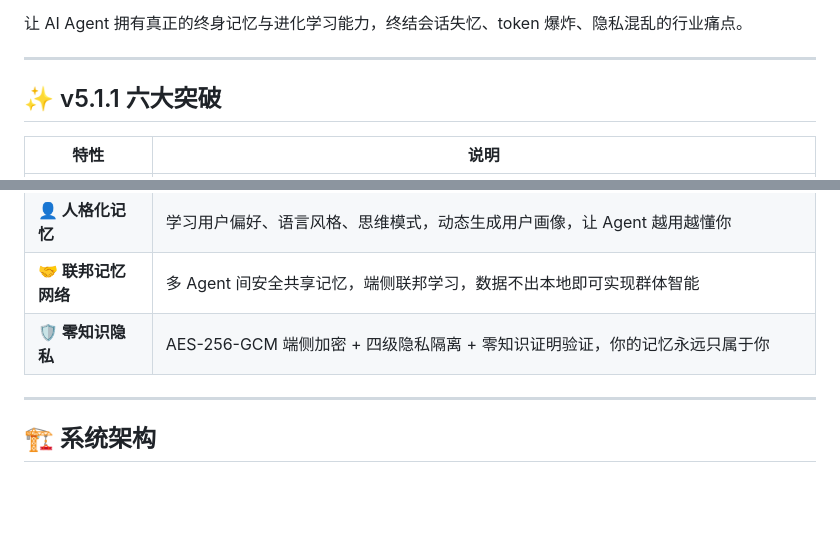
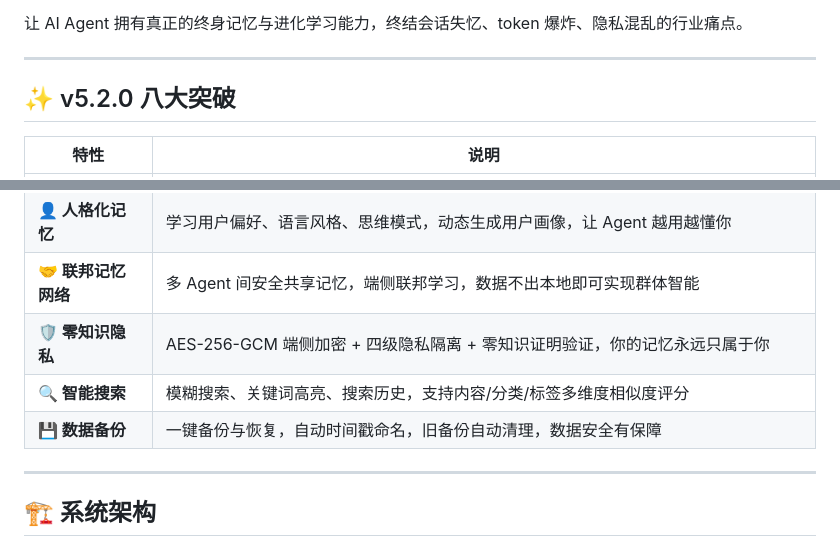
Before and after one commit to opok-ops/ClawMemory, a Markdown page: README.md, 2 parts joined by grey strips. Drawn GitHub-style; blank space fills up the shorter version.

Commit message:
fix: README 顶部 v5.1.1 六大突破 -> v5.2.0 八大突破

```diff
--- a/README.md
+++ b/README.md
@@ -6,7 +6,7 @@
 
 ---
 
-## ✨ v5.1.1 六大突破
+## ✨ v5.2.0 八大突破
 
 | 特性 | 说明 |
 |------|------|
@@ -16,6 +16,8 @@
 | **👤 人格化记忆** | 学习用户偏好、语言风格、思维模式，动态生成用户画像，让 Agent 越用越懂你 |
 | **🤝 联邦记忆网络** | 多 Agent 间安全共享记忆，端侧联邦学习，数据不出本地即可实现群体智能 |
 | **🛡️ 零知识隐私** | AES-256-GCM 端侧加密 + 四级隐私隔离 + 零知识证明验证，你的记忆永远只属于你 |
+| **🔍 智能搜索** | 模糊搜索、关键词高亮、搜索历史，支持内容/分类/标签多维度相似度评分 |
+| **💾 数据备份** | 一键备份与恢复，自动时间戳命名，旧备份自动清理，数据安全有保障 |
 
 ---
 
```
